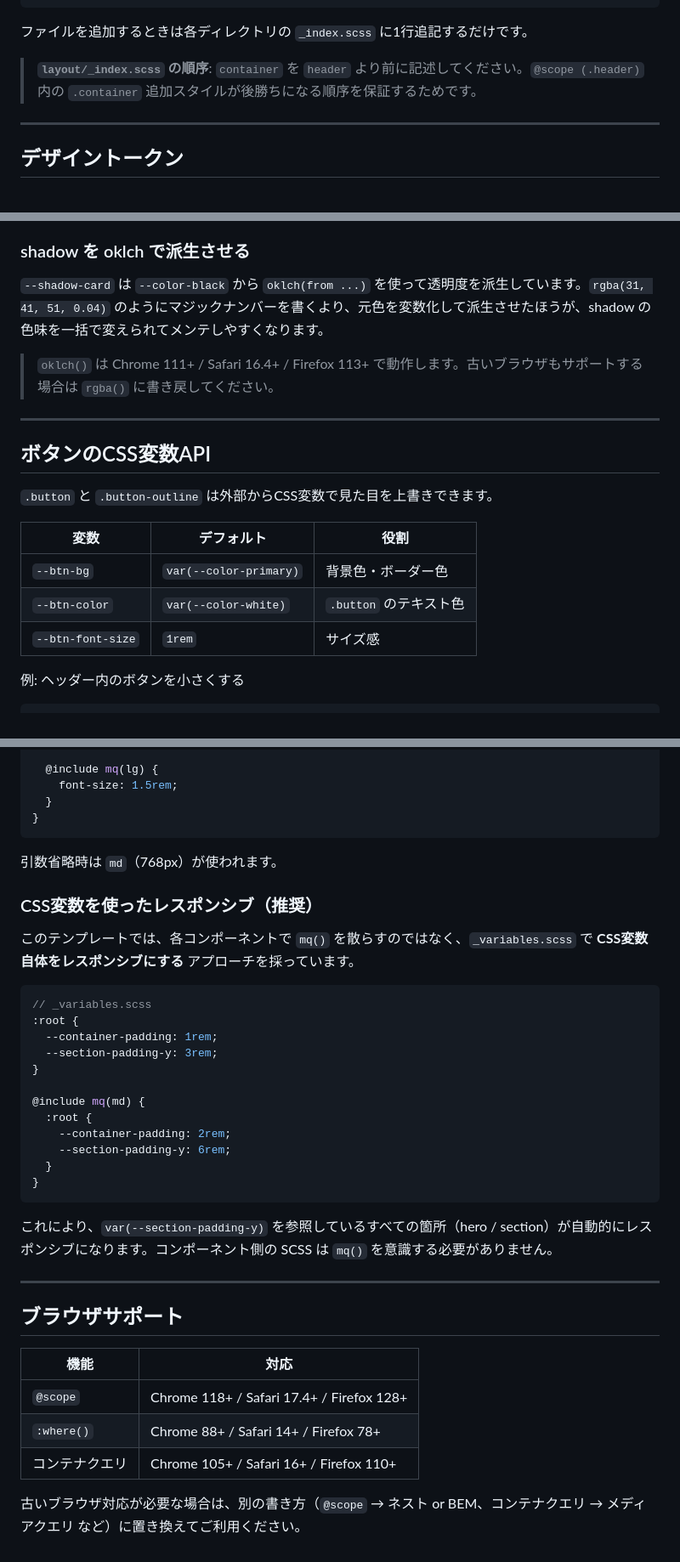
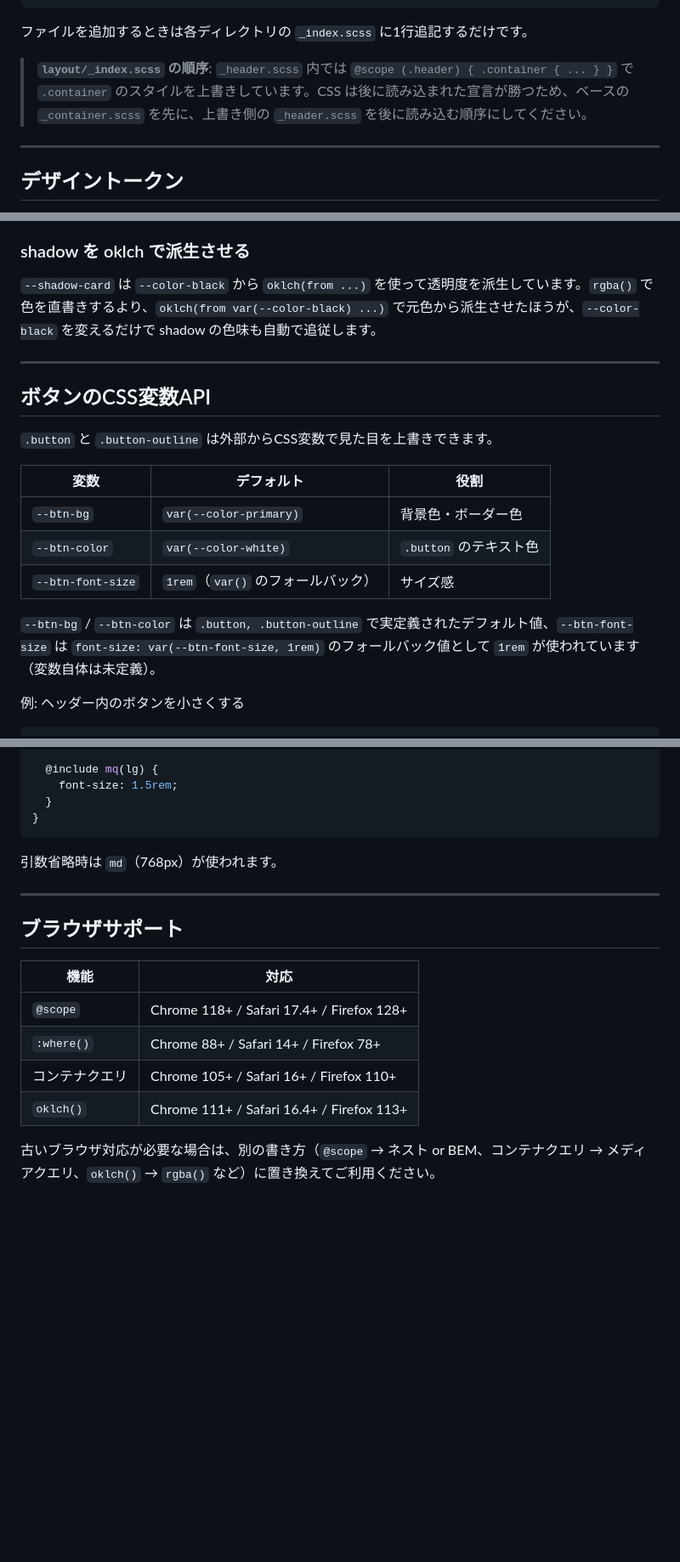
Before and after one commit to hirataro-89/vite-present-template, a Markdown page: docs/css-architecture.md, 3 parts joined by grey strips. Shown at 85% size. GitHub-like rendering; blank space fills up the shorter version.

Commit message:
docs(css-architecture): わかりにくい記述と認識違いを修正
- ボタンCSS変数APIで --btn-font-size がフォールバック値である旨を明記
- container/header の読み込み順序の理由を「CSSの後勝ち」ロジックで説明し直し
- shadow を oklch で派生させる説明を「元色変更で自動追従」と効能ベースに変更
- ブラウザサポート表に oklch() を追加し本文の引用ブロックを撤去
- 「CSS変数を使ったレスポンシブ（推奨）」サブセクションを削除

````diff
--- a/docs/css-architecture.md
+++ b/docs/css-architecture.md
@@ -56,7 +56,7 @@ src/assets/scss/
 
 ファイルを追加するときは各ディレクトリの `_index.scss` に1行追記するだけです。
 
-> **`layout/_index.scss` の順序**: `container` を `header` より前に記述してください。`@scope (.header)` 内の `.container` 追加スタイルが後勝ちになる順序を保証するためです。
+> **`layout/_index.scss` の順序**: `_header.scss` 内では `@scope (.header) { .container { ... } }` で `.container` のスタイルを上書きしています。CSS は後に読み込まれた宣言が勝つため、ベースの `_container.scss` を先に、上書き側の `_header.scss` を後に読み込む順序にしてください。
 
 ---
 
@@ -108,9 +108,7 @@ src/assets/scss/
 
 ### shadow を oklch で派生させる
 
-`--shadow-card` は `--color-black` から `oklch(from ...)` を使って透明度を派生しています。`rgba(31, 41, 51, 0.04)` のようにマジックナンバーを書くより、元色を変数化して派生させたほうが、shadow の色味を一括で変えられてメンテしやすくなります。
-
-> `oklch()` は Chrome 111+ / Safari 16.4+ / Firefox 113+ で動作します。古いブラウザもサポートする場合は `rgba()` に書き戻してください。
+`--shadow-card` は `--color-black` から `oklch(from ...)` を使って透明度を派生しています。`rgba()` で色を直書きするより、`oklch(from var(--color-black) ...)` で元色から派生させたほうが、`--color-black` を変えるだけで shadow の色味も自動で追従します。
 
 ---
 
@@ -118,11 +116,13 @@ src/assets/scss/
 
 `.button` と `.button-outline` は外部からCSS変数で見た目を上書きできます。
 
-| 変数              | デフォルト             | 役割                   |
-| ----------------- | ---------------------- | ---------------------- |
-| `--btn-bg`        | `var(--color-primary)` | 背景色・ボーダー色     |
-| `--btn-color`     | `var(--color-white)`   | `.button` のテキスト色 |
-| `--btn-font-size` | `1rem`                 | サイズ感               |
+| 変数              | デフォルト                          | 役割                   |
+| ----------------- | ----------------------------------- | ---------------------- |
+| `--btn-bg`        | `var(--color-primary)`              | 背景色・ボーダー色     |
+| `--btn-color`     | `var(--color-white)`                | `.button` のテキスト色 |
+| `--btn-font-size` | `1rem`（`var()` のフォールバック）  | サイズ感               |
+
+`--btn-bg` / `--btn-color` は `.button, .button-outline` で実定義されたデフォルト値、`--btn-font-size` は `font-size: var(--btn-font-size, 1rem)` のフォールバック値として `1rem` が使われています（変数自体は未定義）。
 
 例: ヘッダー内のボタンを小さくする
 
@@ -175,27 +175,6 @@ mixin を使いたい SCSS ファイルの先頭で `@use` してから呼び出
 
 引数省略時は `md`（768px）が使われます。
 
-### CSS変数を使ったレスポンシブ（推奨）
-
-このテンプレートでは、各コンポーネントで `mq()` を散らすのではなく、`_variables.scss` で **CSS変数自体をレスポンシブにする** アプローチを採っています。
-
-```scss
-// _variables.scss
-:root {
-  --container-padding: 1rem;
-  --section-padding-y: 3rem;
-}
-
-@include mq(md) {
-  :root {
-    --container-padding: 2rem;
-    --section-padding-y: 6rem;
-  }
-}
-```
-
-これにより、`var(--section-padding-y)` を参照しているすべての箇所（hero / section）が自動的にレスポンシブになります。コンポーネント側の SCSS は `mq()` を意識する必要がありません。
-
 ---
 
 ## ブラウザサポート
@@ -205,5 +184,6 @@ mixin を使いたい SCSS ファイルの先頭で `@use` してから呼び出
 | `@scope`       | Chrome 118+ / Safari 17.4+ / Firefox 128+ |
 | `:where()`     | Chrome 88+ / Safari 14+ / Firefox 78+     |
 | コンテナクエリ | Chrome 105+ / Safari 16+ / Firefox 110+   |
+| `oklch()`      | Chrome 111+ / Safari 16.4+ / Firefox 113+ |
 
-古いブラウザ対応が必要な場合は、別の書き方（`@scope` → ネスト or BEM、コンテナクエリ → メディアクエリ など）に置き換えてご利用ください。
+古いブラウザ対応が必要な場合は、別の書き方（`@scope` → ネスト or BEM、コンテナクエリ → メディアクエリ、`oklch()` → `rgba()` など）に置き換えてご利用ください。
````
